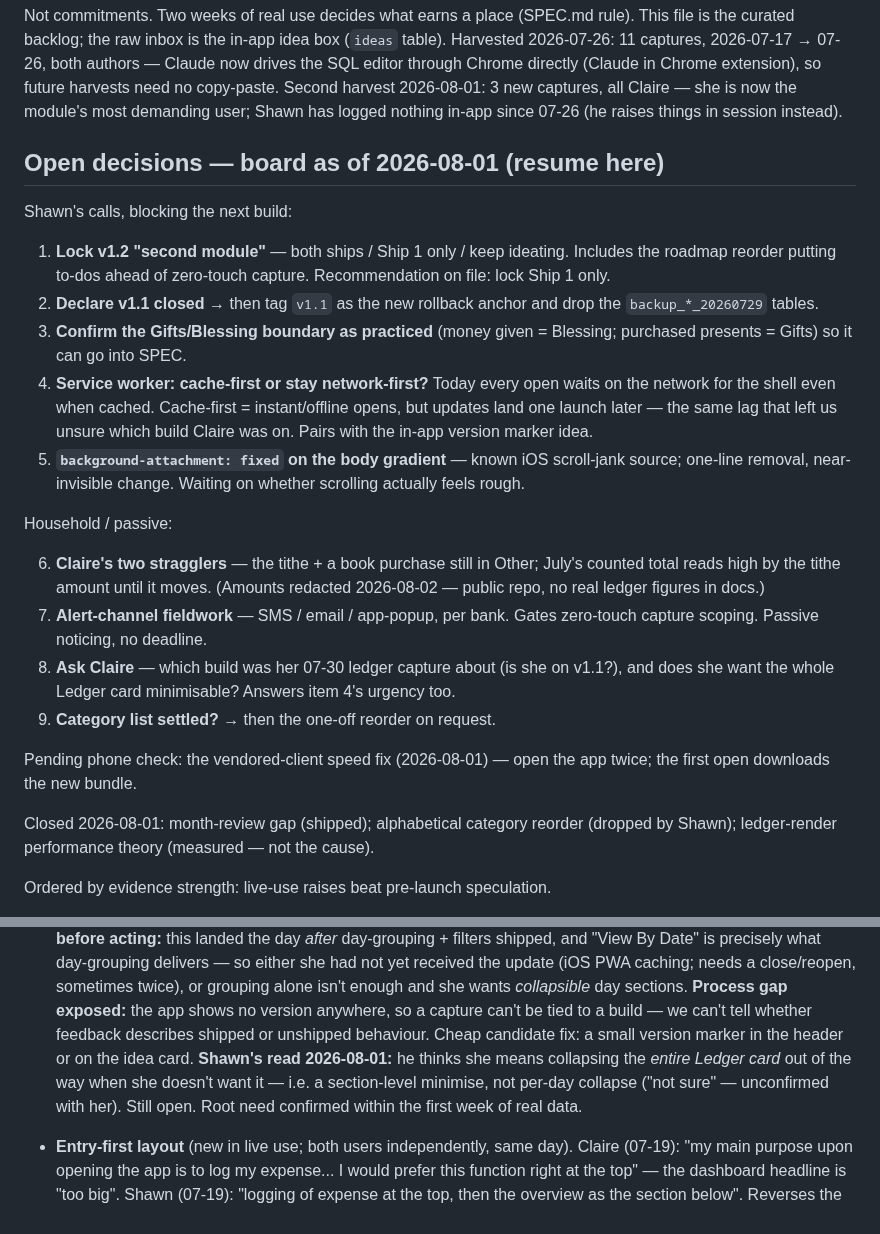
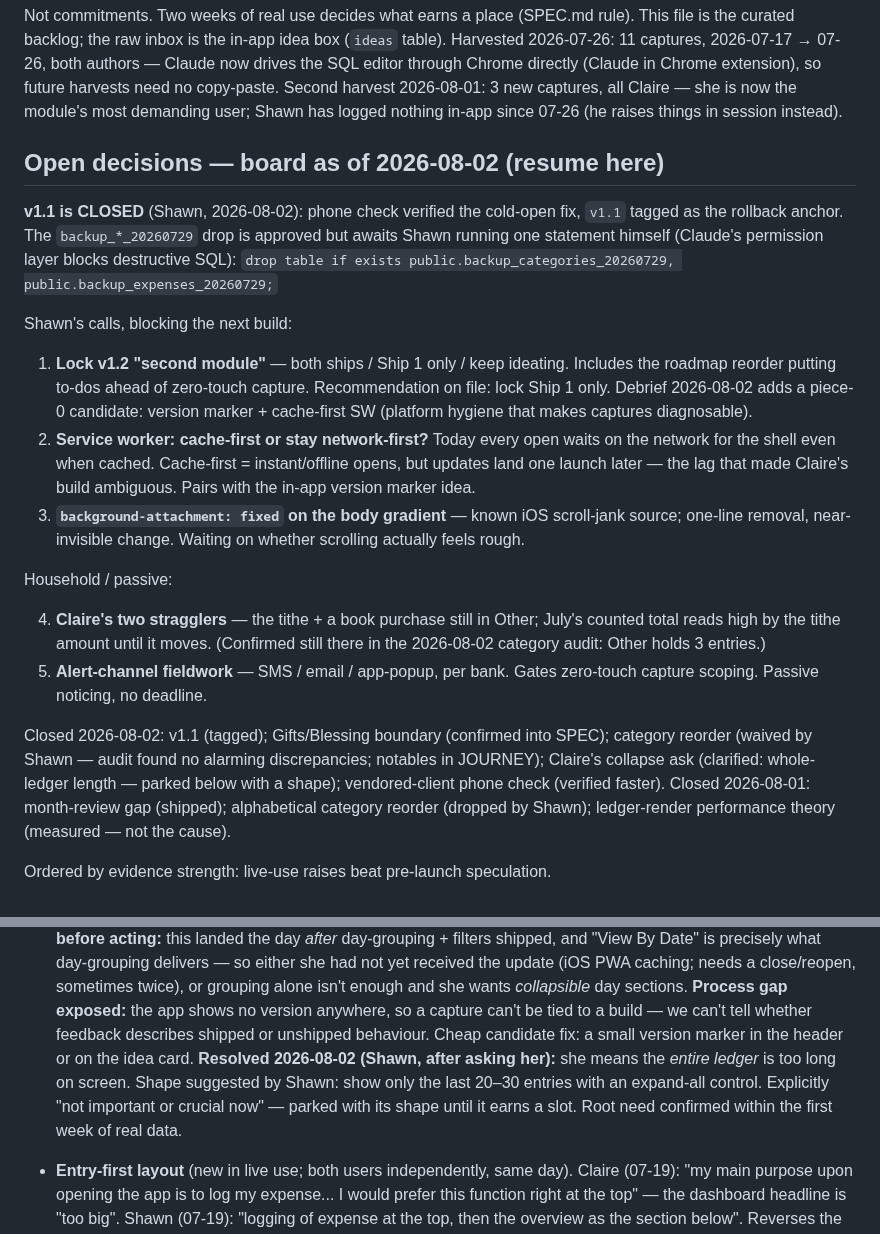
Before and after one commit to stwr13/the-nest, a Markdown page: IDEAS.md, 2 parts joined by grey strips. Rendered like a GitHub page.

Commit message:
v1.1 closed: tag anchor, boundary ratified, category audit clean, board refreshed
Phone check verified the cold-open fix. Gifts/Blessing written into
SPEC. Reorder waived after a 12-category audit (no alarming
discrepancies; notables in JOURNEY). Claire's collapse ask resolved
and parked with a shape. Backup drop awaits Shawn's one manual
statement (destructive SQL stays human-run).

Co-Authored-By: Claude Opus 5 <noreply@anthropic.com>

```diff
--- a/IDEAS.md
+++ b/IDEAS.md
@@ -10,42 +10,44 @@ captures, all Claire — she is now the module's most demanding user;
 Shawn has logged nothing in-app since 07-26 (he raises things in
 session instead).
 
-## Open decisions — board as of 2026-08-01 (resume here)
+## Open decisions — board as of 2026-08-02 (resume here)
+
+**v1.1 is CLOSED** (Shawn, 2026-08-02): phone check verified the
+cold-open fix, `v1.1` tagged as the rollback anchor. The
+`backup_*_20260729` drop is approved but awaits Shawn running one
+statement himself (Claude's permission layer blocks destructive SQL):
+`drop table if exists public.backup_categories_20260729, public.backup_expenses_20260729;`
 
 Shawn's calls, blocking the next build:
 
 1. **Lock v1.2 "second module"** — both ships / Ship 1 only / keep
    ideating. Includes the roadmap reorder putting to-dos ahead of
    zero-touch capture. Recommendation on file: lock Ship 1 only.
-2. **Declare v1.1 closed** → then tag `v1.1` as the new rollback
-   anchor and drop the `backup_*_20260729` tables.
-3. **Confirm the Gifts/Blessing boundary as practiced** (money given
-   = Blessing; purchased presents = Gifts) so it can go into SPEC.
-4. **Service worker: cache-first or stay network-first?** Today every
+   Debrief 2026-08-02 adds a piece-0 candidate: version marker +
+   cache-first SW (platform hygiene that makes captures diagnosable).
+2. **Service worker: cache-first or stay network-first?** Today every
    open waits on the network for the shell even when cached.
    Cache-first = instant/offline opens, but updates land one launch
-   later — the same lag that left us unsure which build Claire was
-   on. Pairs with the in-app version marker idea.
-5. **`background-attachment: fixed` on the body gradient** — known
+   later — the lag that made Claire's build ambiguous. Pairs with the
+   in-app version marker idea.
+3. **`background-attachment: fixed` on the body gradient** — known
    iOS scroll-jank source; one-line removal, near-invisible change.
    Waiting on whether scrolling actually feels rough.
 
 Household / passive:
 
-6. **Claire's two stragglers** — the tithe + a book purchase still in
+4. **Claire's two stragglers** — the tithe + a book purchase still in
    Other; July's counted total reads high by the tithe amount until it
-   moves. (Amounts redacted 2026-08-02 — public repo, no real ledger
-   figures in docs.)
-7. **Alert-channel fieldwork** — SMS / email / app-popup, per bank.
+   moves. (Confirmed still there in the 2026-08-02 category audit:
+   Other holds 3 entries.)
+5. **Alert-channel fieldwork** — SMS / email / app-popup, per bank.
    Gates zero-touch capture scoping. Passive noticing, no deadline.
-8. **Ask Claire** — which build was her 07-30 ledger capture about
-   (is she on v1.1?), and does she want the whole Ledger card
-   minimisable? Answers item 4's urgency too.
-9. **Category list settled?** → then the one-off reorder on request.
 
-Pending phone check: the vendored-client speed fix (2026-08-01) —
-open the app twice; the first open downloads the new bundle.
-
+Closed 2026-08-02: v1.1 (tagged); Gifts/Blessing boundary (confirmed
+into SPEC); category reorder (waived by Shawn — audit found no
+alarming discrepancies; notables in JOURNEY); Claire's collapse ask
+(clarified: whole-ledger length — parked below with a shape);
+vendored-client phone check (verified faster).
 Closed 2026-08-01: month-review gap (shipped); alphabetical category
 reorder (dropped by Shawn); ledger-render performance theory
 (measured — not the cause).
@@ -114,11 +116,12 @@ speculation.
   no version anywhere, so a capture can't be tied to a build — we
   can't tell whether feedback describes shipped or unshipped
   behaviour. Cheap candidate fix: a small version marker in the
-  header or on the idea card. **Shawn's read 2026-08-01:** he thinks
-  she means collapsing the *entire Ledger card* out of the way when
-  she doesn't want it — i.e. a section-level minimise, not per-day
-  collapse ("not sure" — unconfirmed with her). Still open. Root need
-  confirmed within the first week of real data.
+  header or on the idea card. **Resolved 2026-08-02 (Shawn, after
+  asking her):** she means the *entire ledger* is too long on screen.
+  Shape suggested by Shawn: show only the last 20–30 entries with an
+  expand-all control. Explicitly "not important or crucial now" —
+  parked with its shape until it earns a slot. Root need confirmed
+  within the first week of real data.
 - **Entry-first layout** (new in live use; both users independently,
   same day). Claire (07-19): "my main purpose upon opening the app is
   to log my expense... I would prefer this function right at the top"
```
Also changed, not shown: JOURNEY.md (+27 -0 lines), SPEC.md (+2 -2 lines).
